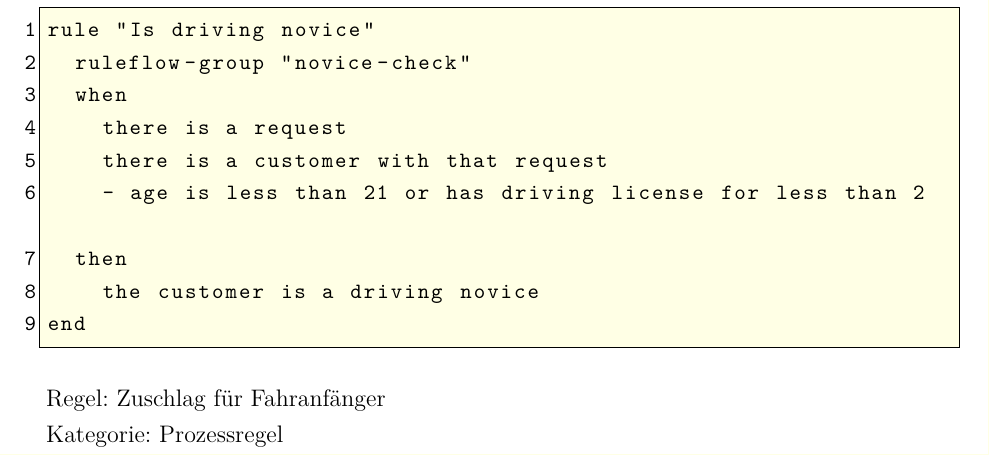
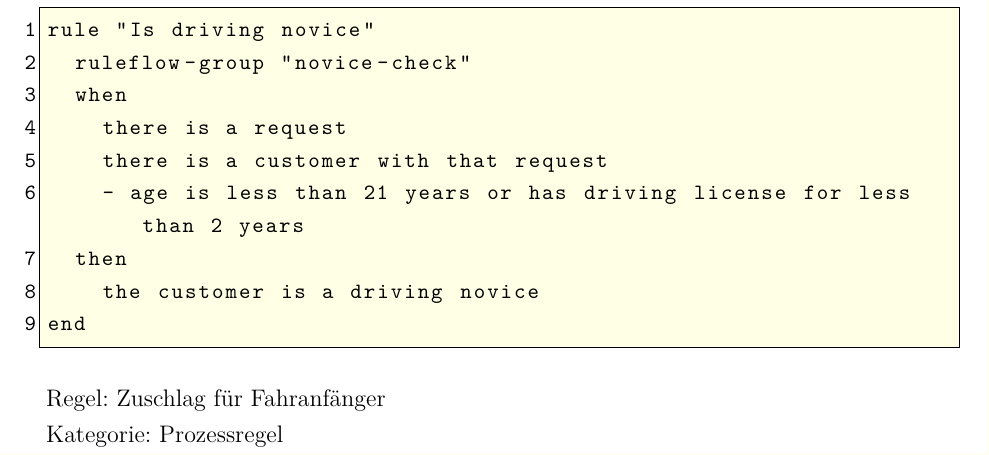
Before and after one commit to fabian-paus/car-rental, a LaTeX document (doc/Ausarbeitung.tex): part of page 13 of 37, cut so that both start at the same text. Compiled offline with pdfLaTeX; an older LaTeX class or package is replaced by its successor.

Commit message:
Prozess-Übersicht years bei Fahranfängerprüfung ergänzt

```diff
--- a/doc/Ausarbeitung.tex
+++ b/doc/Ausarbeitung.tex
@@ -237,7 +237,7 @@ rule "Is driving novice"
 	when
 		there is a request
 		there is a customer with that request
-		- age is less than 21 or has driving license for less than 2
+		- age is less than 21 years or has driving license for less than 2 years
 	then
 		the customer is a driving novice
 end
```
Also changed, not shown: doc/Bilder/ProzessUebersicht.png (added), 3 other files.
